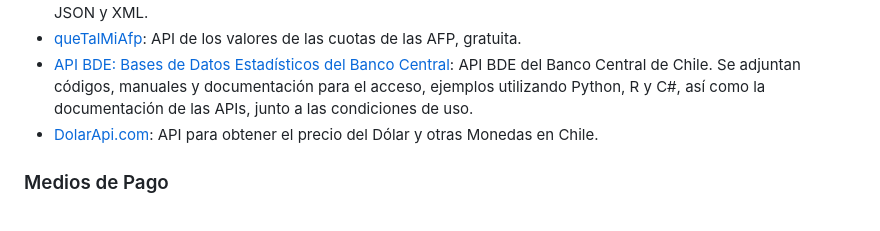
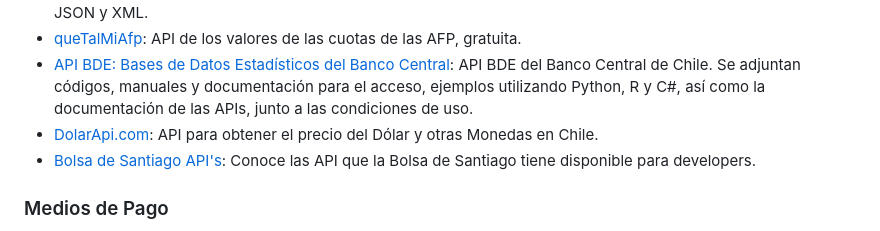
Before and after one commit to juanbrujo/listado-apis-publicas-en-chile, a Markdown page: README.md, the part around the change. Rendered like a GitHub page.

Commit message:
agregado bolsa de santiago

```diff
--- a/README.md
+++ b/README.md
@@ -59,6 +59,7 @@ Seguir el siguiente formato:
 - [queTalMiAfp](https://www.quetalmiafp.cl/AccederCuotas): API de los valores de las cuotas de las AFP, gratuita.
 - [API BDE: Bases de Datos Estadísticos del Banco Central](https://si3.bcentral.cl/estadisticas/Principal1/web_services/index.htm): API BDE del Banco Central de Chile. Se adjuntan códigos, manuales y documentación para el acceso, ejemplos utilizando Python, R y C#, así como la documentación de las APIs, junto a las condiciones de uso.
 - [DolarApi.com](https://dolarapi.com/docs/chile/): API para obtener el precio del Dólar y otras Monedas en Chile.
+- [Bolsa de Santiago API's](https://startup.bolsadesantiago.com/): Conoce las API que la Bolsa de Santiago tiene disponible para developers.
 
 ### Medios de Pago
 
```
